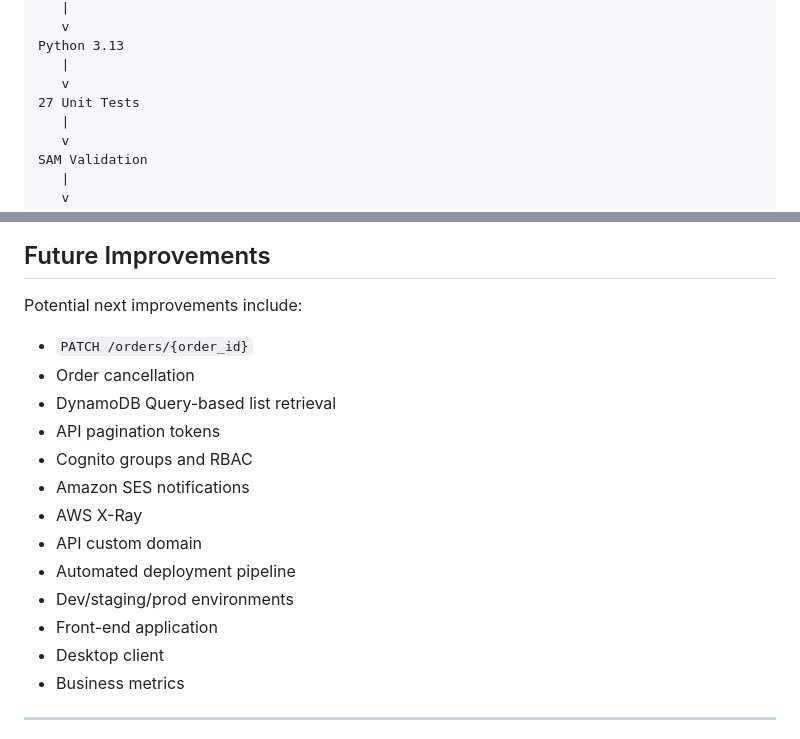
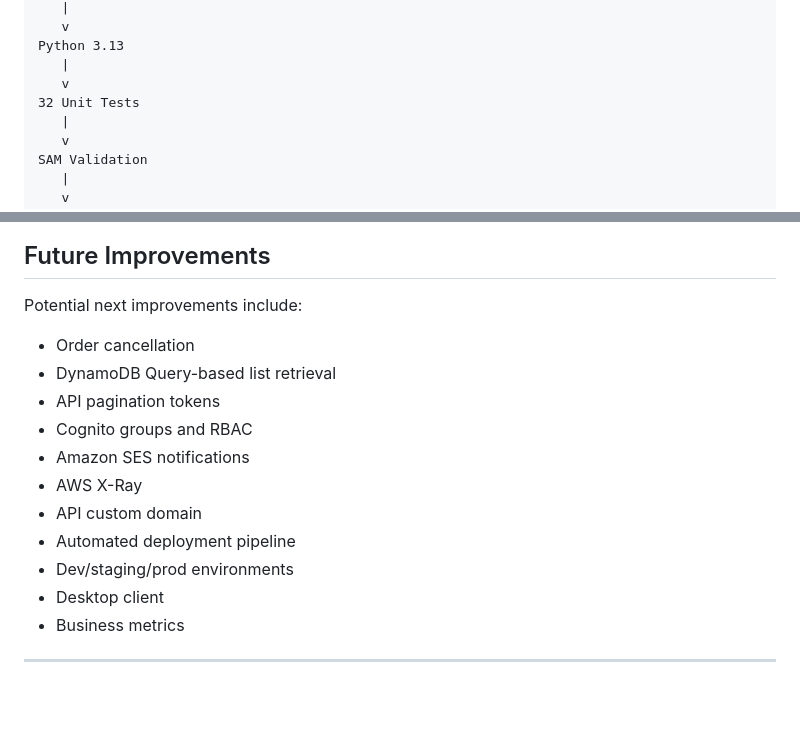
Before and after one commit to MusaMabasa/serverless-order-processing, a Markdown page: README.md, 2 parts joined by grey strips. Drawn GitHub-style; blank space fills up the shorter version.

```diff
--- a/README.md
+++ b/README.md
@@ -814,7 +835,7 @@ GitHub Actions
 Python 3.13
    |
    v
-27 Unit Tests
+32 Unit Tests
    |
    v
 SAM Validation
@@ -1048,7 +1069,6 @@ demonstrates efficient primary-key access.
 
 Potential next improvements include:
 
-* `PATCH /orders/{order_id}`
 * Order cancellation
 * DynamoDB Query-based list retrieval
 * API pagination tokens
@@ -1058,7 +1078,6 @@ Potential next improvements include:
 * API custom domain
 * Automated deployment pipeline
 * Dev/staging/prod environments
-* Front-end application
 * Desktop client
 * Business metrics
 
```
Also changed, not shown: other parts of README.md (+27 -6 lines), docs/architecture.md (+18 -12 lines).
